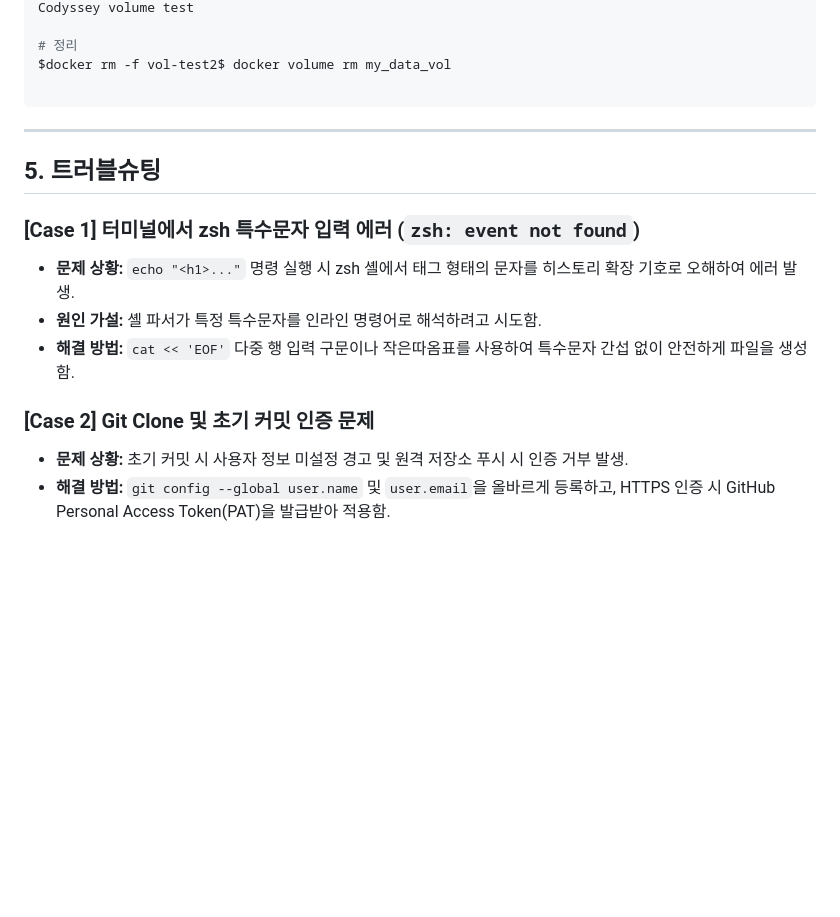
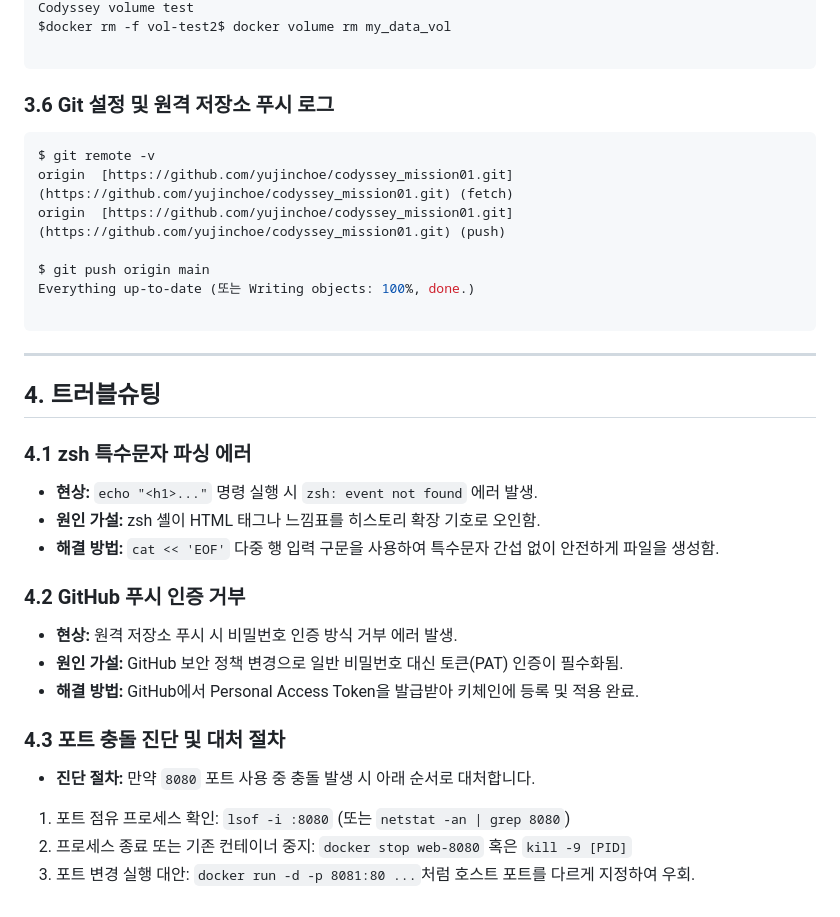
Before and after one commit to yujinchoe/codyssey_mission01, a Markdown page: README.md, the part around one of its changes. GitHub-like rendering; blank space fills up the shorter version.

````diff
--- a/README.md
+++ b/README.md
@@ -110,21 +173,39 @@ $docker run -d --name vol-test2 -v my_data_vol:/data ubuntu sleep infinity$ dock
 Codyssey volume test
+$docker rm -f vol-test2$ docker volume rm my_data_vol
 
-# 정리
-$docker rm -f vol-test2$ docker volume rm my_data_vol
+```
+
+### 3.6 Git 설정 및 원격 저장소 푸시 로그
+
+```bash
+$ git remote -v
+origin  [https://github.com/yujinchoe/codyssey_mission01.git](https://github.com/yujinchoe/codyssey_mission01.git) (fetch)
+origin  [https://github.com/yujinchoe/codyssey_mission01.git](https://github.com/yujinchoe/codyssey_mission01.git) (push)
+
+$ git push origin main
+Everything up-to-date (또는 Writing objects: 100%, done.)
 
 ```
 
 ---
 
-## 5. 트러블슈팅
+## 4. 트러블슈팅
 
-### [Case 1] 터미널에서 zsh 특수문자 입력 에러 (`zsh: event not found`)
+### 4.1 zsh 특수문자 파싱 에러
 
-* **문제 상황:** `echo "<h1>..."` 명령 실행 시 zsh 셸에서 태그 형태의 문자를 히스토리 확장 기호로 오해하여 에러 발생.
-* **원인 가설:** 셸 파서가 특정 특수문자를 인라인 명령어로 해석하려고 시도함.
-* **해결 방법:** `cat << 'EOF'` 다중 행 입력 구문이나 작은따옴표를 사용하여 특수문자 간섭 없이 안전하게 파일을 생성함.
+* **현상:** `echo "<h1>..."` 명령 실행 시 `zsh: event not found` 에러 발생.
+* **원인 가설:** zsh 셸이 HTML 태그나 느낌표를 히스토리 확장 기호로 오인함.
+* **해결 방법:** `cat << 'EOF'` 다중 행 입력 구문을 사용하여 특수문자 간섭 없이 안전하게 파일을 생성함.
 
-### [Case 2] Git Clone 및 초기 커밋 인증 문제
+### 4.2 GitHub 푸시 인증 거부
 
-* **문제 상황:** 초기 커밋 시 사용자 정보 미설정 경고 및 원격 저장소 푸시 시 인증 거부 발생.
-* **해결 방법:** `git config --global user.name` 및 `user.email`을 올바르게 등록하고, HTTPS 인증 시 GitHub Personal Access Token(PAT)을 발급받아 적용함.
+* **현상:** 원격 저장소 푸시 시 비밀번호 인증 방식 거부 에러 발생.
+* **원인 가설:** GitHub 보안 정책 변경으로 일반 비밀번호 대신 토큰(PAT) 인증이 필수화됨.
+* **해결 방법:** GitHub에서 Personal Access Token을 발급받아 키체인에 등록 및 적용 완료.
+
+### 4.3 포트 충돌 진단 및 대처 절차
+
+* **진단 절차:** 만약 `8080` 포트 사용 중 충돌 발생 시 아래 순서로 대처합니다.
+1. 포트 점유 프로세스 확인: `lsof -i :8080` (또는 `netstat -an | grep 8080`)
+2. 프로세스 종료 또는 기존 컨테이너 중지: `docker stop web-8080` 혹은 `kill -9 [PID]`
+3. 포트 변경 실행 대안: `docker run -d -p 8081:80 ...`처럼 호스트 포트를 다르게 지정하여 우회.
````
Also changed, not shown: other parts of README.md (+107 -44 lines).
